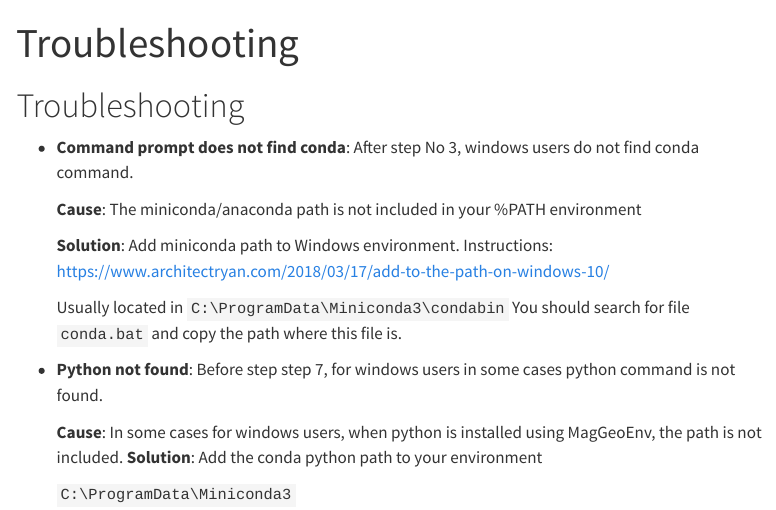
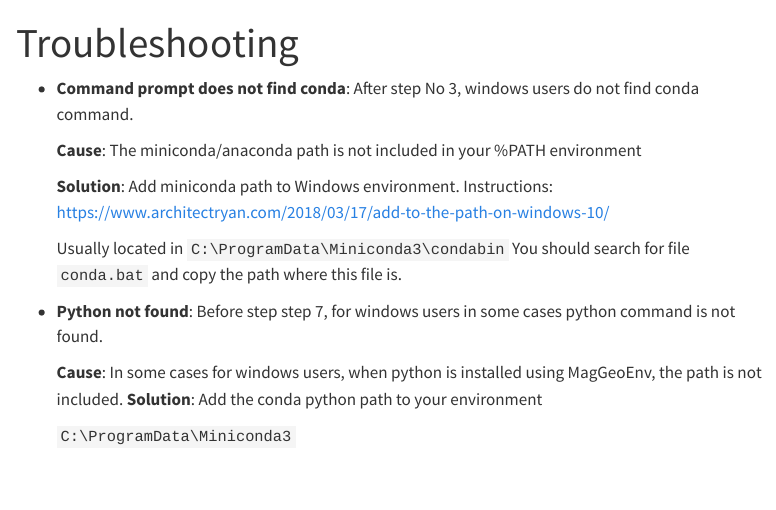
Before and after one commit to MagGeo/MagGeo, a Quarto document (docs/troubleshooting.qmd): the page in a window 1100 px wide, from its top. Rendered offline with R 4.5, knitr and Pandoc in place of Quarto, with nearby package versions; menus at the side of the page are left out.

Commit message:
fixing section troubleshooting

```diff
--- a/docs/troubleshooting.qmd
+++ b/docs/troubleshooting.qmd
@@ -2,8 +2,6 @@
 title: "Troubleshooting"
 toc: true
 ---
-
-# Troubleshooting
 
 - **Command prompt does not find conda**:
     After step No 3, windows users do not find conda command.
```
